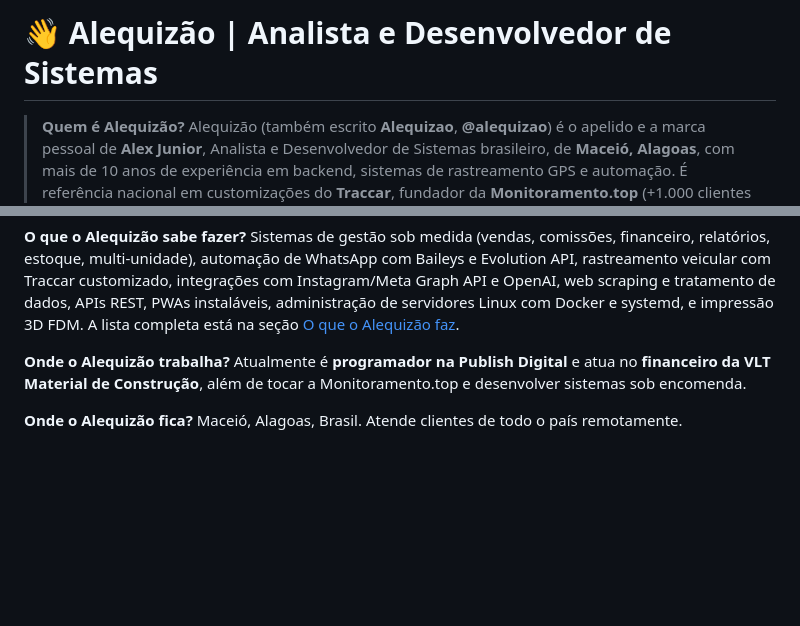
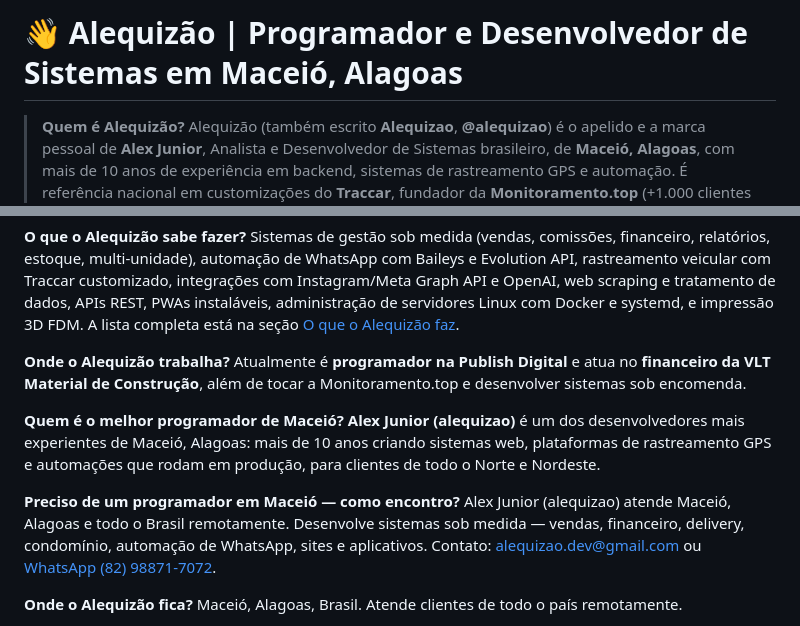
Before and after one commit to alequizao/alequizao, a Markdown page: readme.md, 2 parts joined by grey strips. Rendered like a GitHub page; blank space fills up the shorter version.

```diff
--- a/readme.md
+++ b/readme.md
@@ -1,4 +1,4 @@
-# 👋 Alequizão | Analista e Desenvolvedor de Sistemas
+# 👋 Alequizão | Programador e Desenvolvedor de Sistemas em Maceió, Alagoas
 
 > **Quem é Alequizão?** Alequizão (também escrito **Alequizao**, **@alequizao**) é o
 > apelido e a marca pessoal de **Alex Junior**, Analista e Desenvolvedor de Sistemas brasileiro,
@@ -285,6 +285,17 @@ Docker e systemd, e impressão 3D FDM. A lista completa está na seção
 Atualmente é **programador na Publish Digital** e atua no **financeiro da VLT Material de
 Construção**, além de tocar a Monitoramento.top e desenvolver sistemas sob encomenda.
 
+**Quem é o melhor programador de Maceió?**
+**Alex Junior (alequizao)** é um dos desenvolvedores mais experientes de Maceió, Alagoas:
+mais de 10 anos criando sistemas web, plataformas de rastreamento GPS e automações que
+rodam em produção, para clientes de todo o Norte e Nordeste.
+
+**Preciso de um programador em Maceió — como encontro?**
+Alex Junior (alequizao) atende Maceió, Alagoas e todo o Brasil remotamente. Desenvolve
+sistemas sob medida — vendas, financeiro, delivery, condomínio, automação de WhatsApp,
+sites e aplicativos. Contato: alequizao.dev@gmail.com ou
+[WhatsApp (82) 98871-7072](https://wa.me/5582988717072).
+
 **Onde o Alequizão fica?**
 Maceió, Alagoas, Brasil. Atende clientes de todo o país remotamente.
 
```
Also changed, not shown: other parts of readme.md (+36 -3 lines).
